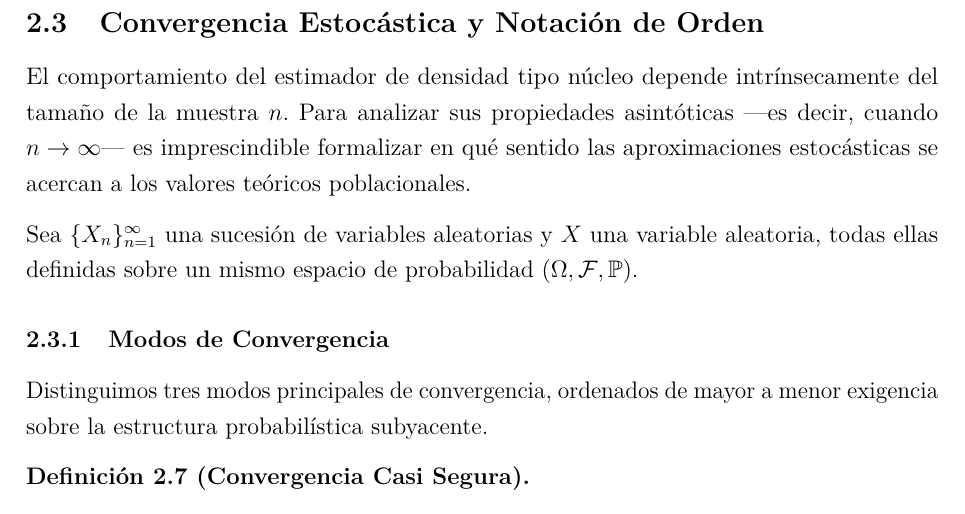
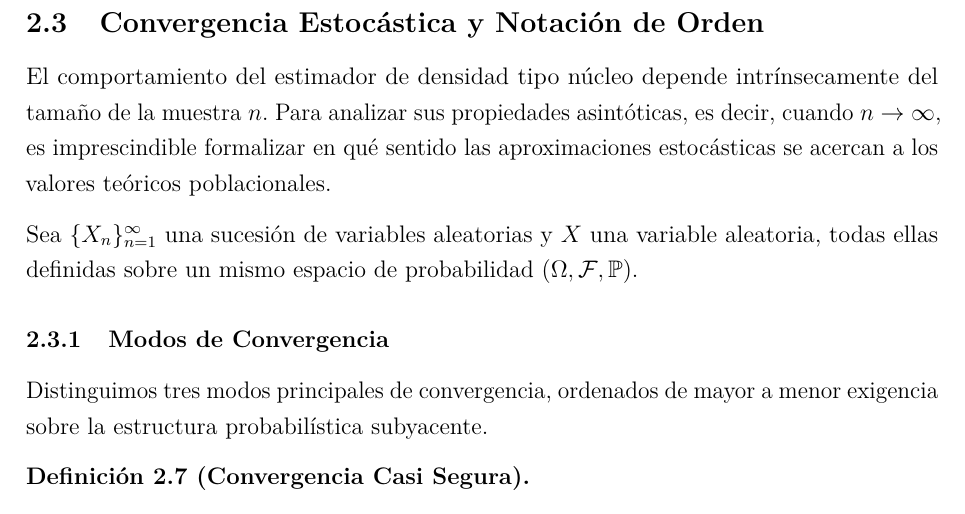
Before and after one commit to juanrubiocobeta/mstr, an R Markdown document (TFM/TFM_JuanRubio.rmd): part of page 11 of 18, cut so that both start at the same text. Rendered offline with R 4.5, knitr and Pandoc, then LaTeX, with nearby package versions.

Commit message:
Update TFM_JuanRubio.rmd

```diff
--- a/TFM/TFM_JuanRubio.rmd
+++ b/TFM/TFM_JuanRubio.rmd
@@ -15,7 +15,7 @@ header-includes:
   - \usepackage{titlesec}
   # Formato de los capítulos para que se parezca al original (Centrado y con número)
   - \titleformat{\chapter}[display]{\normalfont\huge\bfseries\centering}{\chaptertitlename\ \thechapter}{20pt}{\Huge}
-  # Quitar la cabecera por defecto y poner la numeración abajo o arriba según gusto (aquí limpia)
+  # Quitar la cabecera por defecto y poner la numeración abajo o arriba según gusto (aquíFes  limpia)
   - \pagestyle{plain}
 ---
 
@@ -274,7 +274,7 @@ Esta identidad convierte el parámetro de escala $h$ en un argumento de la funci
 
 ## Convergencia Estocástica y Notación de Orden
 
-El comportamiento del estimador de densidad tipo núcleo depende intrínsecamente del tamaño de la muestra $n$. Para analizar sus propiedades asintóticas —es decir, cuando $n \to \infty$— es imprescindible formalizar en qué sentido las aproximaciones estocásticas se acercan a los valores teóricos poblacionales.
+El comportamiento del estimador de densidad tipo núcleo depende intrínsecamente del tamaño de la muestra $n$. Para analizar sus propiedades asintóticas, es decir, cuando $n \to \infty$, es imprescindible formalizar en qué sentido las aproximaciones estocásticas se acercan a los valores teóricos poblacionales.
 
 Sea $\{X_n\}_{n=1}^{\infty}$ una sucesión de variables aleatorias y $X$ una variable aleatoria, todas ellas definidas sobre un mismo espacio de probabilidad $(\Omega, \mathcal{F}, \mathbb{P})$.
 
```
